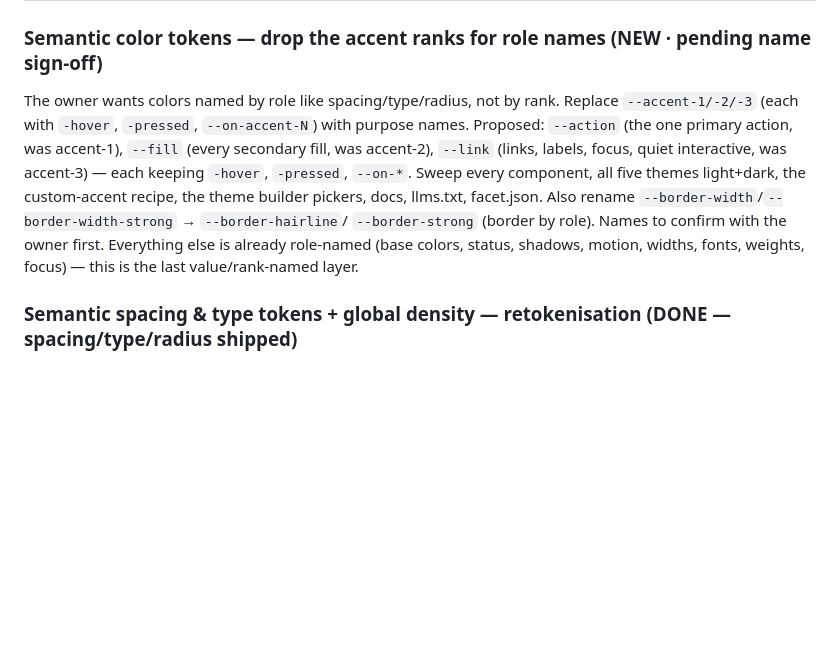
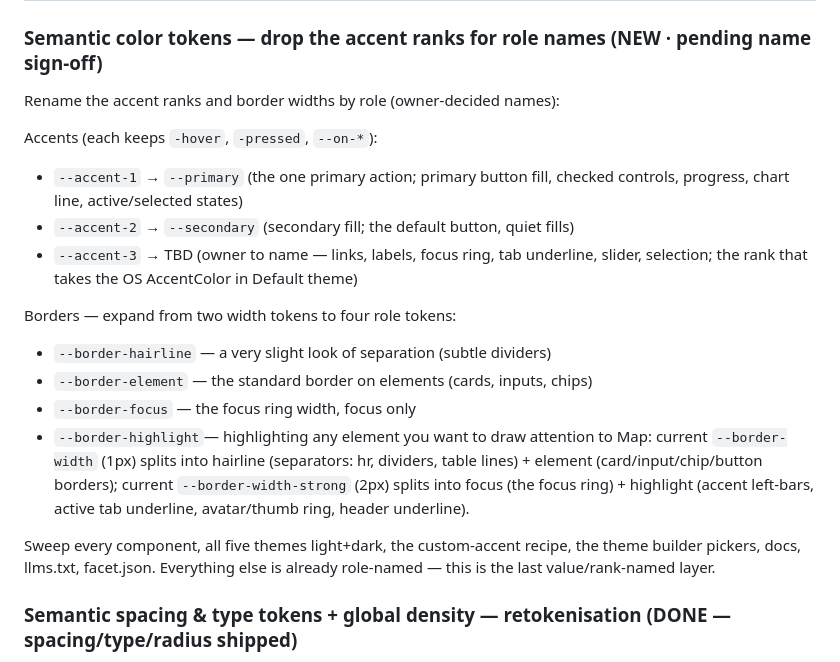
Before and after one commit to tanishksharma/Facet, a Markdown page: BACKLOG.md, the part around the change. GitHub-like rendering; blank space fills up the shorter version.

Commit message:
Backlog: owner-decided border roles + primary/secondary accent names
Co-Authored-By: Claude Opus 4.8 <noreply@anthropic.com>
Claude-Session: https://claude.ai/code/session_018hxBchyPob2SvJE9CAmb3u

```diff
--- a/BACKLOG.md
+++ b/BACKLOG.md
@@ -21,17 +21,28 @@ RTL no — decided 4 Jul 2026.
 
 ### Semantic color tokens — drop the accent ranks for role names (NEW · pending name sign-off)
 
-The owner wants colors named by role like spacing/type/radius, not by rank.
-Replace `--accent-1/-2/-3` (each with `-hover`, `-pressed`, `--on-accent-N`)
-with purpose names. Proposed: `--action` (the one primary action, was
-accent-1), `--fill` (every secondary fill, was accent-2), `--link` (links,
-labels, focus, quiet interactive, was accent-3) — each keeping `-hover`,
-`-pressed`, `--on-*`. Sweep every component, all five themes light+dark, the
-custom-accent recipe, the theme builder pickers, docs, llms.txt, facet.json.
-Also rename `--border-width`/`--border-width-strong` → `--border-hairline`/
-`--border-strong` (border by role). Names to confirm with the owner first.
-Everything else is already role-named (base colors, status, shadows, motion,
-widths, fonts, weights, focus) — this is the last value/rank-named layer.
+Rename the accent ranks and border widths by role (owner-decided names):
+
+Accents (each keeps `-hover`, `-pressed`, `--on-*`):
+- `--accent-1` → `--primary`   (the one primary action; primary button fill,
+  checked controls, progress, chart line, active/selected states)
+- `--accent-2` → `--secondary` (secondary fill; the default button, quiet fills)
+- `--accent-3` → TBD (owner to name — links, labels, focus ring, tab underline,
+  slider, selection; the rank that takes the OS AccentColor in Default theme)
+
+Borders — expand from two width tokens to four role tokens:
+- `--border-hairline` — a very slight look of separation (subtle dividers)
+- `--border-element`  — the standard border on elements (cards, inputs, chips)
+- `--border-focus`    — the focus ring width, focus only
+- `--border-highlight`— highlighting any element you want to draw attention to
+Map: current `--border-width` (1px) splits into hairline (separators: hr,
+dividers, table lines) + element (card/input/chip/button borders); current
+`--border-width-strong` (2px) splits into focus (the focus ring) + highlight
+(accent left-bars, active tab underline, avatar/thumb ring, header underline).
+
+Sweep every component, all five themes light+dark, the custom-accent recipe,
+the theme builder pickers, docs, llms.txt, facet.json. Everything else is
+already role-named — this is the last value/rank-named layer.
 
 ### Semantic spacing & type tokens + global density — retokenisation (DONE — spacing/type/radius shipped)
 
```
